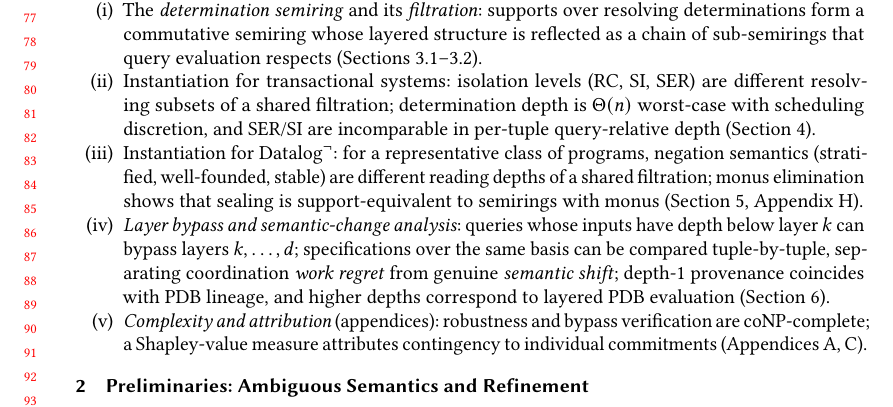
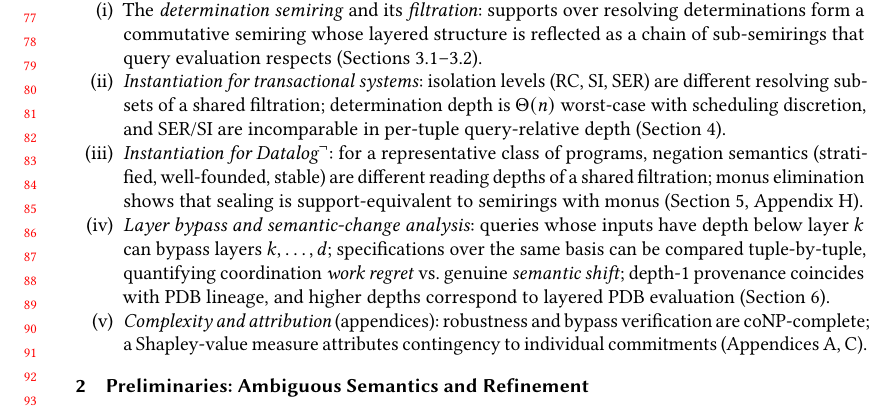
Before and after one commit to jhellerstein/provenance, a LaTeX paper (main.tex): part of page 2 of 37, cut so that both start at the same text. Compiled offline with pdfLaTeX.

Commit message:
Contributions: 'separating' -> 'quantifying' for work regret vs semantic shift

```diff
--- a/main.tex
+++ b/main.tex
@@ -191,13 +191,13 @@ $\mbox{Datalog}^\neg$; for each, classical semantic variants
         semiring whose layered structure is reflected as a chain of
         sub-semirings that query evaluation respects
         (Sections~\ref{sec:det-semiring}--\ref{sec:filtration}).
-  \item Instantiation for transactional systems: isolation levels
+  \item \emph{Instantiation for transactional systems}: isolation levels
         (RC, SI, SER) are different resolving subsets of a shared
         filtration; determination depth is $\Theta(n)$ worst-case
         with scheduling discretion, and SER/SI are incomparable in
         per-tuple query-relative depth
         (Section~\ref{sec:transactions}).
-  \item Instantiation for $\mbox{Datalog}^\neg$: for a representative
+  \item \emph{Instantiation for $\mbox{Datalog}^\neg$}: for a representative
         class of programs, negation semantics (stratified,
         well-founded, stable) are different reading depths of a shared
         filtration; monus elimination shows that sealing is
@@ -207,8 +207,8 @@ $\mbox{Datalog}^\neg$; for each, classical semantic variants
   \item \emph{Layer bypass and semantic-change analysis}: queries
         whose inputs have depth below layer~$k$ can bypass layers
         $k, \ldots, d$; specifications over the same basis can be
-        compared tuple-by-tuple, separating coordination \emph{work
-        regret} from genuine \emph{semantic shift}; depth-$1$
+        compared tuple-by-tuple, quantifying coordination \emph{work
+        regret} vs.\ genuine \emph{semantic shift}; depth-$1$
         provenance coincides with PDB lineage, and higher depths
         correspond to layered PDB evaluation
         (Section~\ref{sec:bypass}).
```
